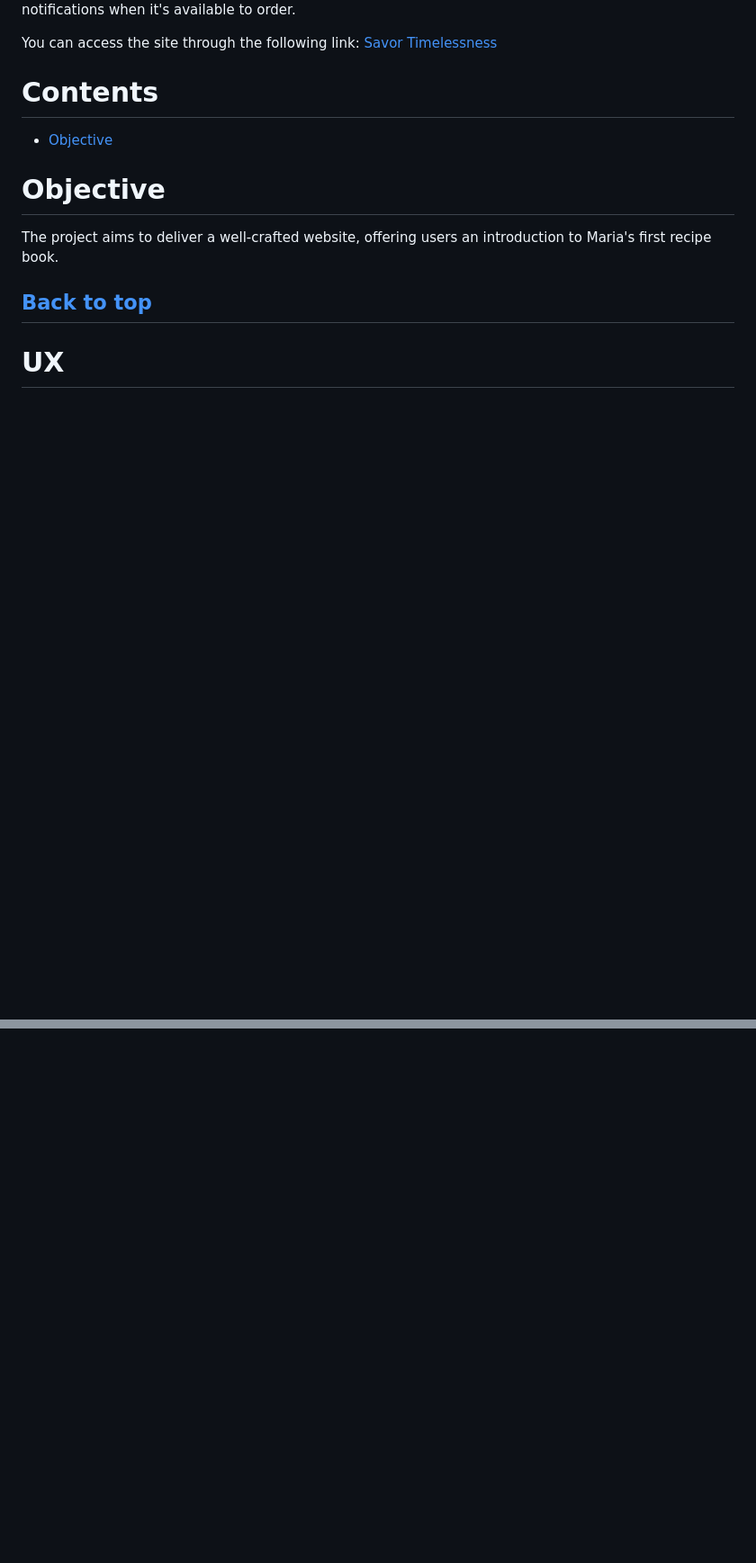
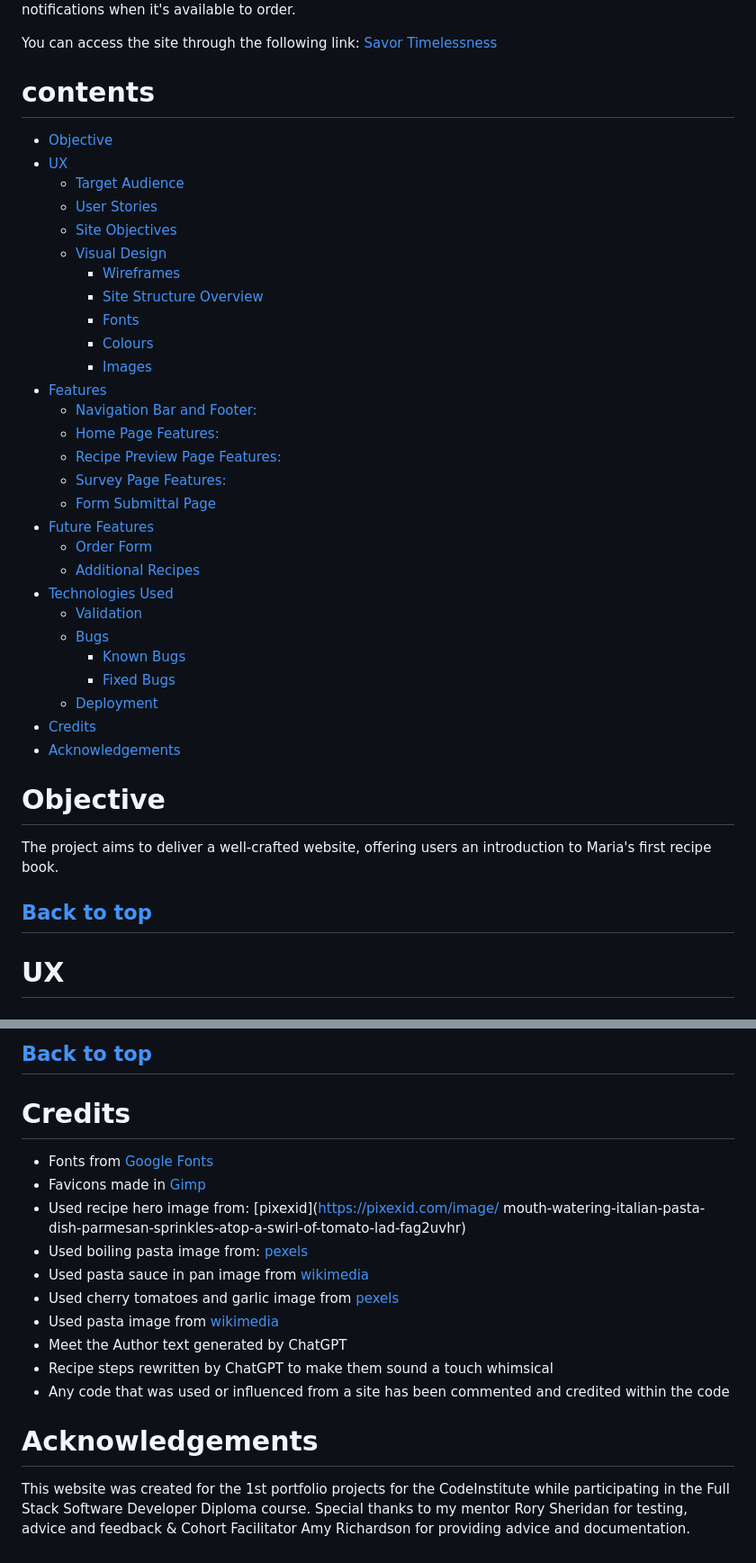
Before and after one commit to mhesemans/https---github.com-mhesemans-savor-timelessness, a Markdown page: README.md, 2 parts joined by grey strips. Shown at 90% size. Rendered like a GitHub page; blank space fills up the shorter version.

```diff
--- a/README.md
+++ b/README.md
@@ -8,9 +8,36 @@ Savor Timelessness welcomes you to discover Maria's delightful recipe book! Mari
 
 You can access the site through the following link: <a href="https://mhesemans.github.io/savor-timelessness/" target="_blank"> Savor Timelessness </a>
 
-# Contents
+# contents
 
-* [Objective](<#objective>)
+- [Objective](#objective)
+- [UX](#ux)
+   * [Target Audience](#target-audience)
+   * [User Stories](#user-stories)
+   * [Site Objectives](#site-objectives)
+   * [Visual Design](#visual-design)
+      + [Wireframes](#wireframes)
+      + [Site Structure Overview](#site-structure-overview)
+      + [Fonts](#fonts)
+      + [Colours](#colours)
+      + [Images](#images)
+- [Features](#features)
+   * [Navigation Bar and Footer:](#navigation-bar-and-footer)
+   * [Home Page Features:](#home-page-features)
+   * [Recipe Preview Page Features:](#recipe-preview-page-features)
+   * [Survey Page Features:](#survey-page-features)
+   * [Form Submittal Page](#form-submittal-page)
+- [Future Features](#future-features)
+   * [Order Form](#order-form)
+   * [Additional Recipes](#additional-recipes)
+- [Technologies Used](#technologies-used)
+   * [Validation](#validation)
+   * [Bugs](#bugs)
+      + [Known Bugs](#known-bugs)
+      + [Fixed Bugs](#fixed-bugs)
+   * [Deployment](#deployment)
+- [Credits](#credits)
+- [Acknowledgements](#acknowledgements)
 
 # Objective
 
@@ -208,0 +298,19 @@ Savor Timelessness has a staightforward structure, focusing on three main pages
+[Back to top](<#contents>)
+---
+
+# Credits
+
+* Fonts from [Google Fonts](https://fonts.google.com/)
+* Favicons made in [Gimp](https://www.gimp.org/)
+* Used recipe hero image from: [pixexid](https://pixexid.com/image/ mouth-watering-italian-pasta-dish-parmesan-sprinkles-atop-a-swirl-of-tomato-lad-fag2uvhr)
+* Used boiling pasta image from: [pexels](https://www.pexels.com/photo/uncooked-pasta-in-a-pot-with-boiling-water-10608701/)
+* Used pasta sauce in pan image from [wikimedia](https://commons.wikimedia.org/wiki/File:Making_tomato_sauce_for_pasta_dish.jpg)
+* Used cherry tomatoes and garlic image from [pexels](https://www.pexels.com/photo/red-tomatoes-on-white-ceramic-plate-4963495/)
+* Used pasta image from [wikimedia](https://commons.wikimedia.org/wiki/File:Linguine_al_pomodoro.jpg)
+* Meet the Author text generated by ChatGPT
+* Recipe steps rewritten by ChatGPT to make them sound a touch whimsical
+* Any code that was used or influenced from a site has been commented and credited within the code
+
+# Acknowledgements
+
+This website was created for the 1st portfolio projects for the CodeInstitute while participating in the Full Stack Software Developer Diploma course. Special thanks to my mentor Rory Sheridan for testing, advice and feedback & Cohort Facilitator Amy Richardson for providing advice and documentation.
```
Also changed, not shown: other parts of README.md (+62 -0 lines).
